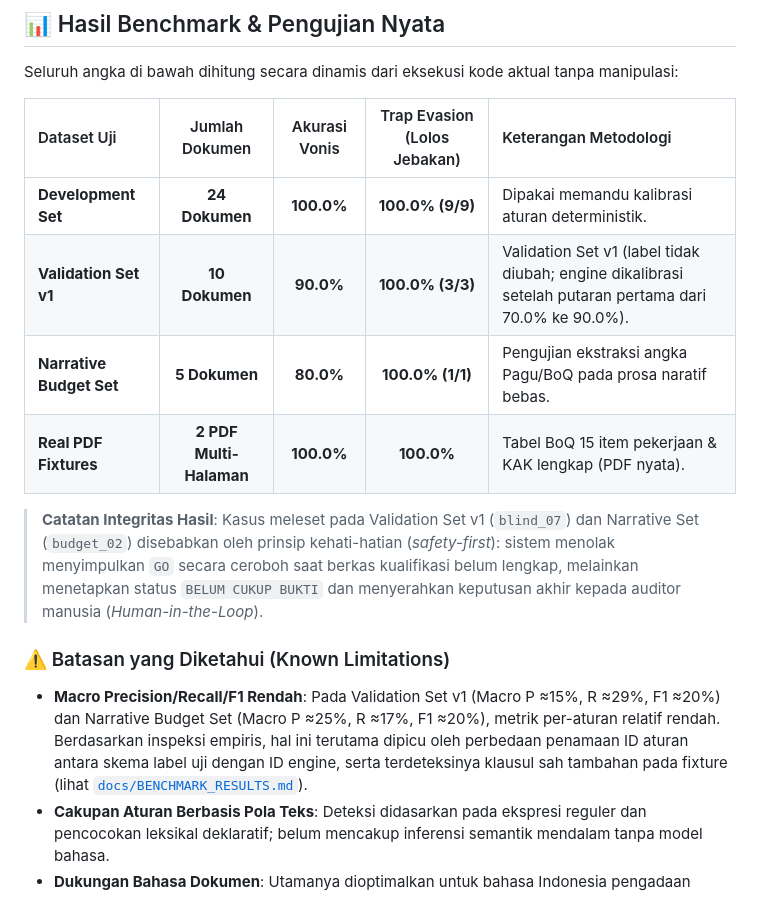
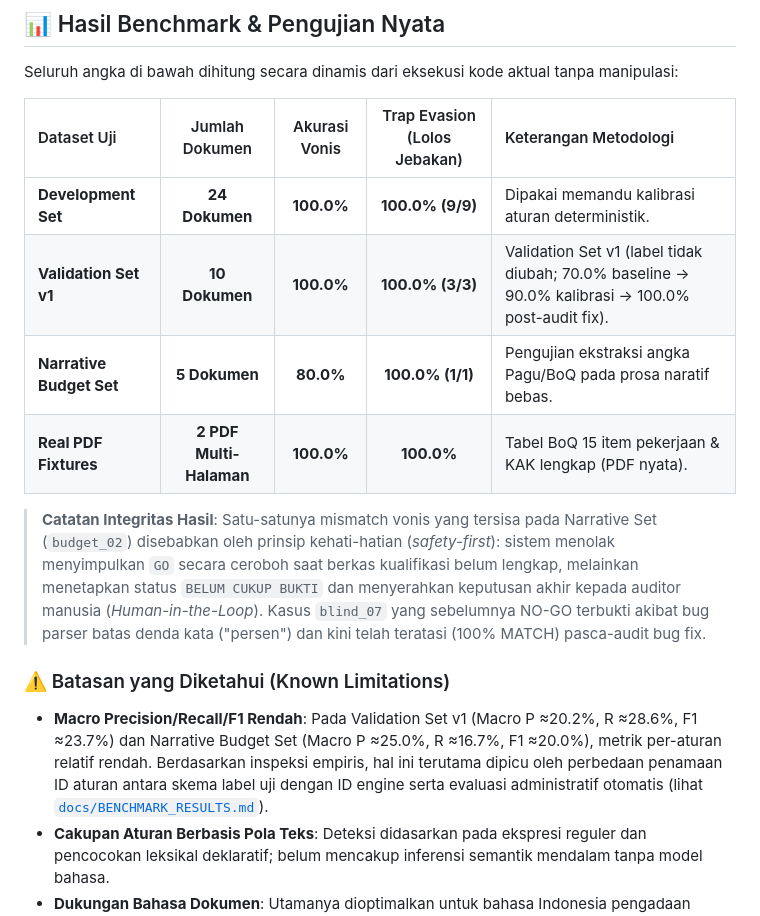
Before and after one commit to pashafachir-tech/BidSentry, a Markdown page: README.md, the part around the change. GitHub-like rendering.

Commit message:
docs: correct benchmark analysis and document penalty cap bug fix impacts

```diff
--- a/README.md
+++ b/README.md
@@ -116,14 +116,14 @@ Seluruh angka di bawah dihitung secara dinamis dari eksekusi kode aktual tanpa m
 | Dataset Uji | Jumlah Dokumen | Akurasi Vonis | Trap Evasion (Lolos Jebakan) | Keterangan Metodologi |
 | :--- | :---: | :---: | :---: | :--- |
 | **Development Set** | **24 Dokumen** | **100.0%** | **100.0% (9/9)** | Dipakai memandu kalibrasi aturan deterministik. |
-| **Validation Set v1** | **10 Dokumen** | **90.0%** | **100.0% (3/3)** | Validation Set v1 (label tidak diubah; engine dikalibrasi setelah putaran pertama dari 70.0% ke 90.0%). |
+| **Validation Set v1** | **10 Dokumen** | **100.0%** | **100.0% (3/3)** | Validation Set v1 (label tidak diubah; 70.0% baseline -> 90.0% kalibrasi -> 100.0% post-audit fix). |
 | **Narrative Budget Set** | **5 Dokumen** | **80.0%** | **100.0% (1/1)** | Pengujian ekstraksi angka Pagu/BoQ pada prosa naratif bebas. |
 | **Real PDF Fixtures** | **2 PDF Multi-Halaman** | **100.0%** | **100.0%** | Tabel BoQ 15 item pekerjaan & KAK lengkap (PDF nyata). |
 
-> **Catatan Integritas Hasil**: Kasus meleset pada Validation Set v1 (`blind_07`) dan Narrative Set (`budget_02`) disebabkan oleh prinsip kehati-hatian (*safety-first*): sistem menolak menyimpulkan `GO` secara ceroboh saat berkas kualifikasi belum lengkap, melainkan menetapkan status `BELUM CUKUP BUKTI` dan menyerahkan keputusan akhir kepada auditor manusia (*Human-in-the-Loop*).
+> **Catatan Integritas Hasil**: Satu-satunya mismatch vonis yang tersisa pada Narrative Set (`budget_02`) disebabkan oleh prinsip kehati-hatian (*safety-first*): sistem menolak menyimpulkan `GO` secara ceroboh saat berkas kualifikasi belum lengkap, melainkan menetapkan status `BELUM CUKUP BUKTI` dan menyerahkan keputusan akhir kepada auditor manusia (*Human-in-the-Loop*). Kasus `blind_07` yang sebelumnya NO-GO terbukti akibat bug parser batas denda kata ("persen") dan kini telah teratasi (100% MATCH) pasca-audit bug fix.
 
 ### ⚠️ Batasan yang Diketahui (Known Limitations)
-- **Macro Precision/Recall/F1 Rendah**: Pada Validation Set v1 (Macro P ≈15%, R ≈29%, F1 ≈20%) dan Narrative Budget Set (Macro P ≈25%, R ≈17%, F1 ≈20%), metrik per-aturan relatif rendah. Berdasarkan inspeksi empiris, hal ini terutama dipicu oleh perbedaan penamaan ID aturan antara skema label uji dengan ID engine, serta terdeteksinya klausul sah tambahan pada fixture (lihat [`docs/BENCHMARK_RESULTS.md`](docs/BENCHMARK_RESULTS.md)).
+- **Macro Precision/Recall/F1 Rendah**: Pada Validation Set v1 (Macro P ≈20.2%, R ≈28.6%, F1 ≈23.7%) dan Narrative Budget Set (Macro P ≈25.0%, R ≈16.7%, F1 ≈20.0%), metrik per-aturan relatif rendah. Berdasarkan inspeksi empiris, hal ini terutama dipicu oleh perbedaan penamaan ID aturan antara skema label uji dengan ID engine serta evaluasi administratif otomatis (lihat [`docs/BENCHMARK_RESULTS.md`](docs/BENCHMARK_RESULTS.md)).
 - **Cakupan Aturan Berbasis Pola Teks**: Deteksi didasarkan pada ekspresi reguler dan pencocokan leksikal deklaratif; belum mencakup inferensi semantik mendalam tanpa model bahasa.
 - **Dukungan Bahasa Dokumen**: Utamanya dioptimalkan untuk bahasa Indonesia pengadaan (istilah LPSE, KAK, HPS, DIPA); belum mencakup dokumen berbahasa Inggris penuh selain frasa kunci jadwal dan ekuivalensi dasar.
 - **Deteksi Diskriminasi Regional Terbatas**: Baru mencakup pola pembatasan domisili, keanggotaan asosiasi, dan kantor cabang spesifik wilayah tertentu.
```
Also changed, not shown: docs/BENCHMARK_RESULTS.md (+28 -19 lines), docs/MODEL_CARD.md (+7 -5 lines).
